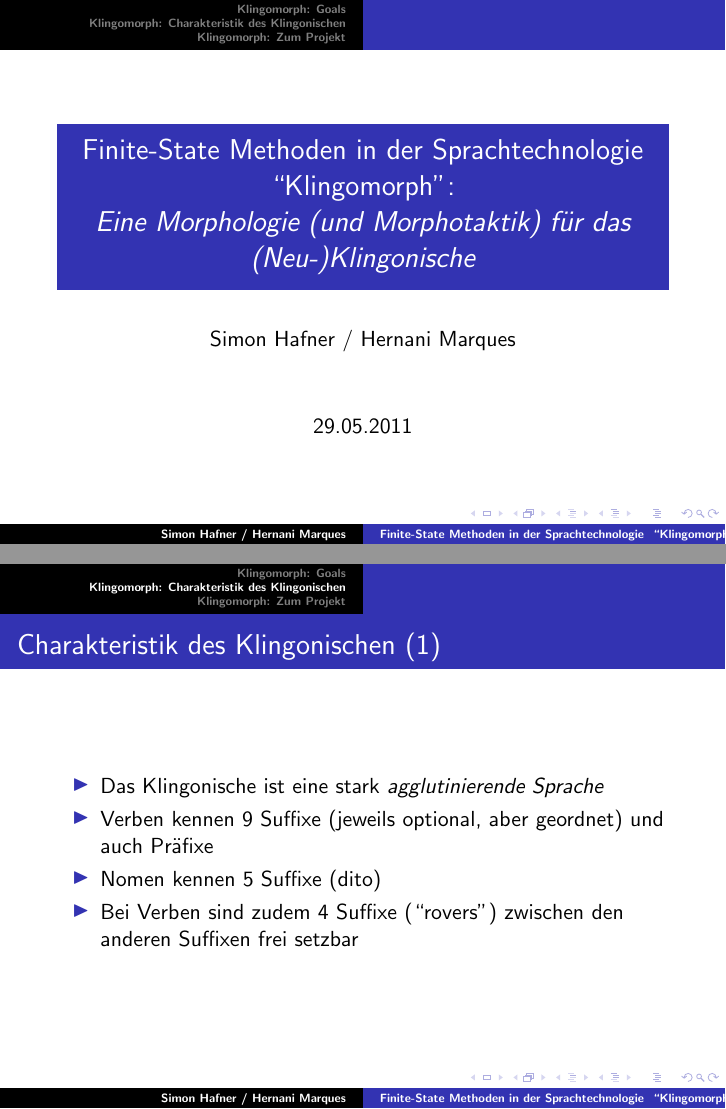
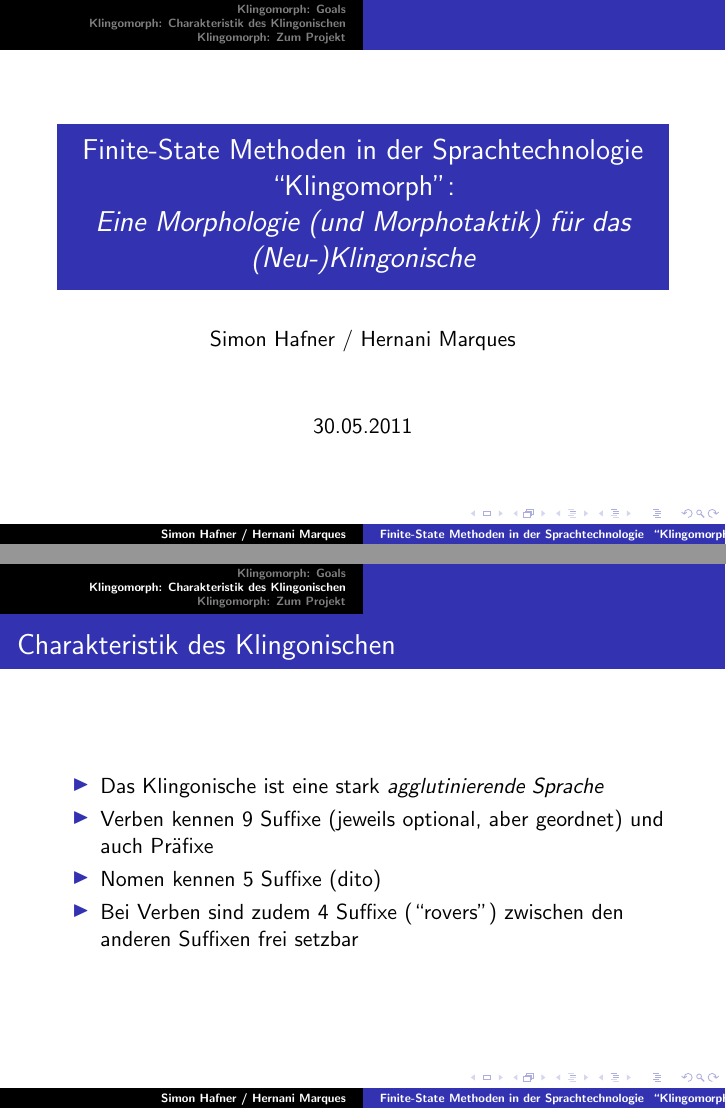
Before and after one commit to 2mh/klingomorph, LaTeX slides (pres/110529-hafner+marques--klingomorph.tex): pages 1 and 3 of 4, joined at a grey line. Compiled offline with pdfLaTeX.

```diff
--- a/pres/110529-hafner+marques--klingomorph.tex
+++ b/pres/110529-hafner+marques--klingomorph.tex
@@ -11,7 +11,7 @@
 \\
 \emph{Eine Morphologie (und Morphotaktik) für das (Neu-)Klingonische}}
 \author{Simon Hafner / Hernani Marques}
-\date{29.05.2011}
+\date{30.05.2011}
 
 \frame{\titlepage}
 
@@ -31,7 +31,7 @@
 
 \frame{
 
-\frametitle{Charakteristik des Klingonischen (1)}
+\frametitle{Charakteristik des Klingonischen}
 
 \begin{itemize}
 \item Das Klingonische ist eine stark \emph{agglutinierende Sprache}
```
Also changed, not shown: pres/110529-hafner+marques--klingomorph.pdf, 4 other files.
